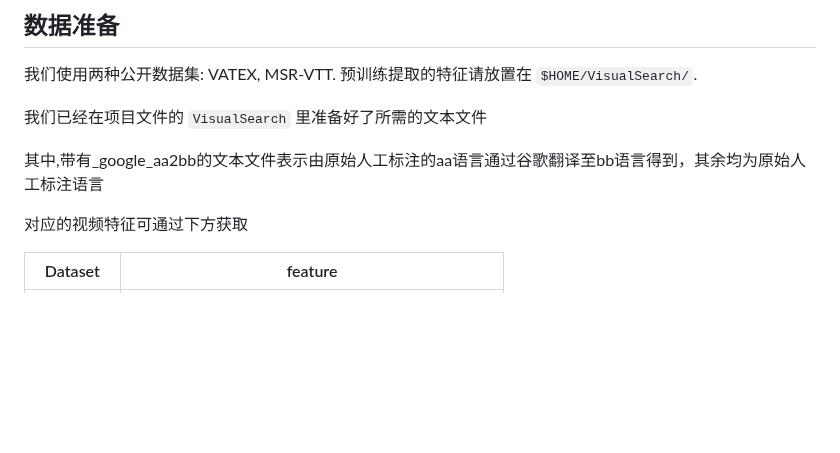
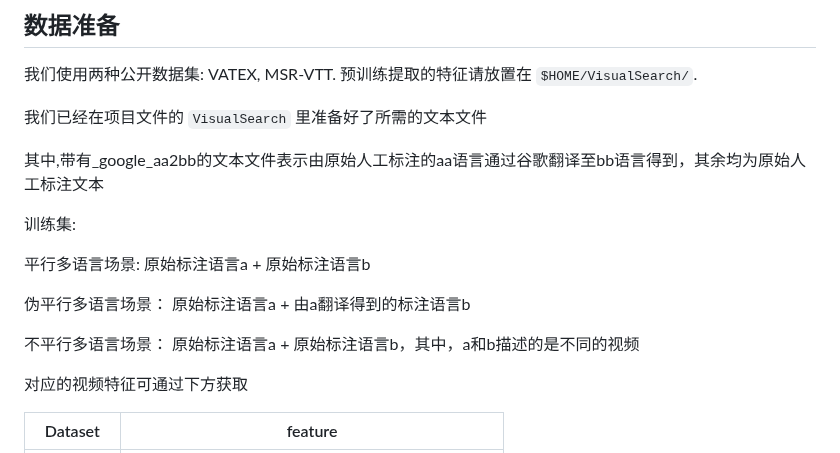
Before and after one commit to HuiGuanLab/MLCMR, a Markdown page: README.md, the part around the change. Rendered like a GitHub page; blank space fills up the shorter version.

```diff
--- a/README.md
+++ b/README.md
@@ -46,7 +46,15 @@ conda deactivate
 
 我们已经在项目文件的 `VisualSearch` 里准备好了所需的文本文件
 
-其中,带有_google_aa2bb的文本文件表示由原始人工标注的aa语言通过谷歌翻译至bb语言得到，其余均为原始人工标注语言
+其中,带有_google_aa2bb的文本文件表示由原始人工标注的aa语言通过谷歌翻译至bb语言得到，其余均为原始人工标注文本
+
+训练集:
+
+平行多语言场景: 原始标注语言a + 原始标注语言b
+
+伪平行多语言场景： 原始标注语言a + 由a翻译得到的标注语言b
+
+不平行多语言场景： 原始标注语言a + 原始标注语言b，其中，a和b描述的是不同的视频
 
 对应的视频特征可通过下方获取
 
```
